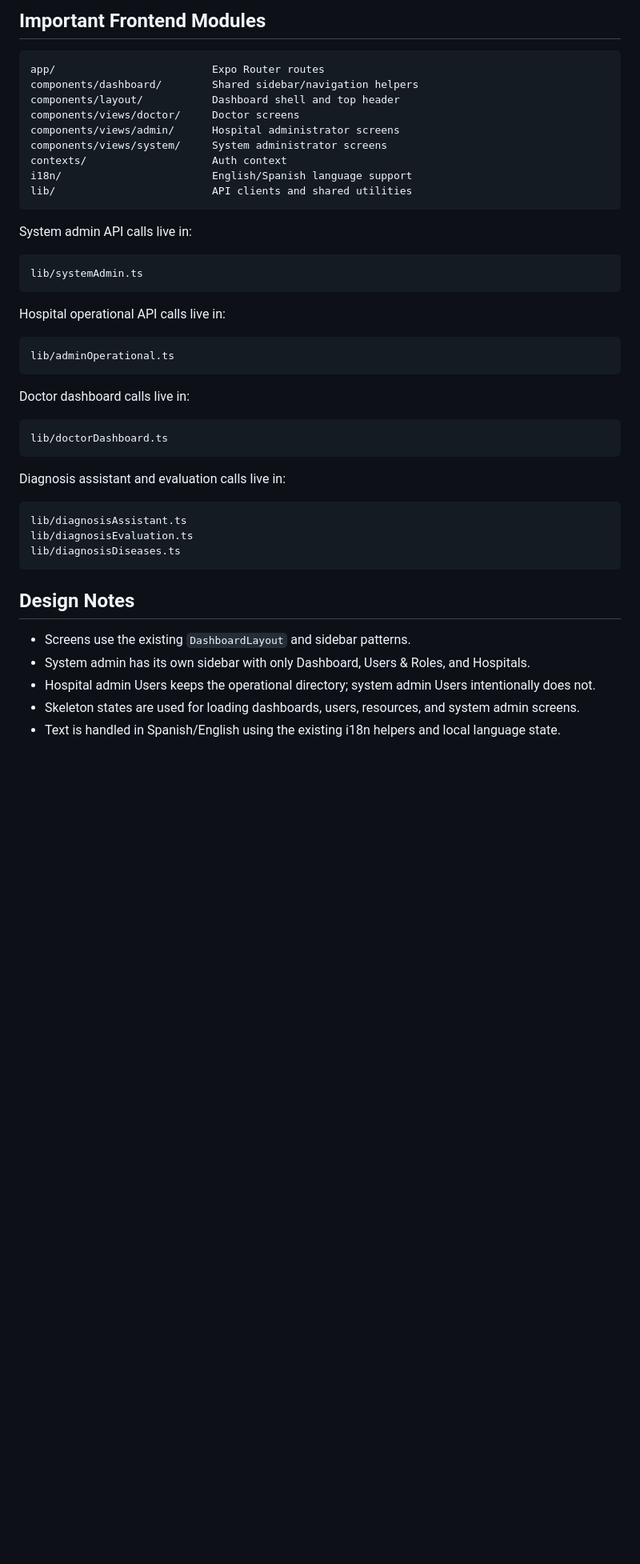
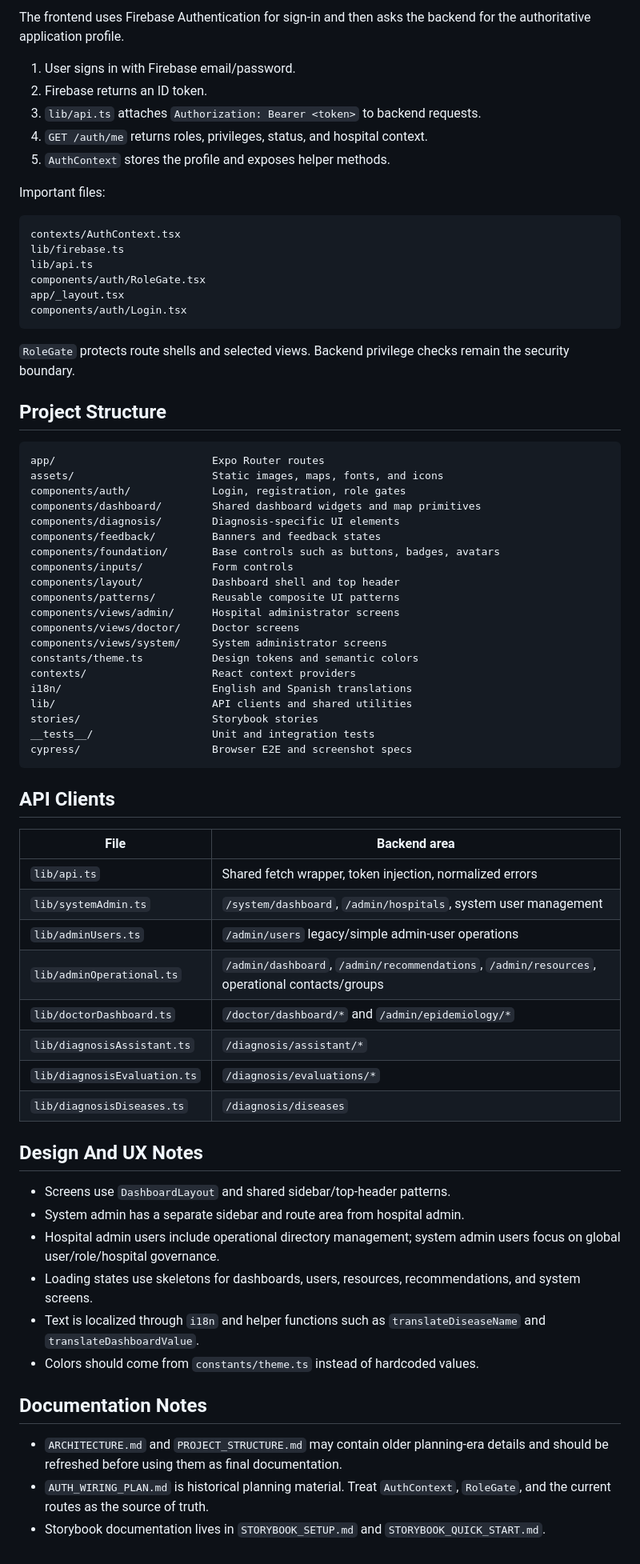
Before and after one commit to vitrorin/StatuScope-FrontEnd, a Markdown page: README.md, the part around one of its changes. Shown at 80% size. Drawn GitHub-style; blank space fills up the shorter version.

Commit message:
docs: update final README documentation

````diff
--- a/README.md
+++ b/README.md
@@ -125,48 +138,74 @@ Doctor analytics and dashboard screens consume the expanded `/doctor/dashboard/*
 
-## Important Frontend Modules
+The frontend uses Firebase Authentication for sign-in and then asks the backend for the authoritative application profile.
+
+1. User signs in with Firebase email/password.
+2. Firebase returns an ID token.
+3. `lib/api.ts` attaches `Authorization: Bearer <token>` to backend requests.
+4. `GET /auth/me` returns roles, privileges, status, and hospital context.
+5. `AuthContext` stores the profile and exposes helper methods.
+
+Important files:
+
+```text
+contexts/AuthContext.tsx
+lib/firebase.ts
+lib/api.ts
+components/auth/RoleGate.tsx
+app/_layout.tsx
+components/auth/Login.tsx
+```
+
+`RoleGate` protects route shells and selected views. Backend privilege checks remain the security boundary.
+
+## Project Structure
 
 ```text
 app/                         Expo Router routes
-components/dashboard/        Shared sidebar/navigation helpers
+assets/                      Static images, maps, fonts, and icons
+components/auth/             Login, registration, role gates
+components/dashboard/        Shared dashboard widgets and map primitives
+components/diagnosis/        Diagnosis-specific UI elements
+components/feedback/         Banners and feedback states
+components/foundation/       Base controls such as buttons, badges, avatars
+components/inputs/           Form controls
 components/layout/           Dashboard shell and top header
+components/patterns/         Reusable composite UI patterns
+components/views/admin/      Hospital administrator screens
 components/views/doctor/     Doctor screens
-components/views/admin/      Hospital administrator screens
 components/views/system/     System administrator screens
-contexts/                    Auth context
-i18n/                        English/Spanish language support
+constants/theme.ts           Design tokens and semantic colors
+contexts/                    React context providers
+i18n/                        English and Spanish translations
 lib/                         API clients and shared utilities
+stories/                     Storybook stories
+__tests__/                   Unit and integration tests
+cypress/                     Browser E2E and screenshot specs
 ```
 
-System admin API calls live in:
+## API Clients
 
-```text
-lib/systemAdmin.ts
-```
+| File | Backend area |
+| --- | --- |
+| `lib/api.ts` | Shared fetch wrapper, token injection, normalized errors |
+| `lib/systemAdmin.ts` | `/system/dashboard`, `/admin/hospitals`, system user management |
+| `lib/adminUsers.ts` | `/admin/users` legacy/simple admin-user operations |
+| `lib/adminOperational.ts` | `/admin/dashboard`, `/admin/recommendations`, `/admin/resources`, operational contacts/groups |
+| `lib/doctorDashboard.ts` | `/doctor/dashboard/*` and `/admin/epidemiology/*` |
+| `lib/diagnosisAssistant.ts` | `/diagnosis/assistant/*` |
+| `lib/diagnosisEvaluation.ts` | `/diagnosis/evaluations/*` |
+| `lib/diagnosisDiseases.ts` | `/diagnosis/diseases` |
 
-Hospital operational API calls live in:
+## Design And UX Notes
 
-```text
-lib/adminOperational.ts
-```
+- Screens use `DashboardLayout` and shared sidebar/top-header patterns.
+- System admin has a separate sidebar and route area from hospital admin.
+- Hospital admin users include operational directory management; system admin users focus on global user/role/hospital governance.
+- Loading states use skeletons for dashboards, users, resources, recommendations, and system screens.
+- Text is localized through `i18n` and helper functions such as `translateDiseaseName` and `translateDashboardValue`.
+- Colors should come from `constants/theme.ts` instead of hardcoded values.
 
-Doctor dashboard calls live in:
+## Documentation Notes
 
-```text
-lib/doctorDashboard.ts
-```
-
-Diagnosis assistant and evaluation calls live in:
-
-```text
-lib/diagnosisAssistant.ts
-lib/diagnosisEvaluation.ts
-lib/diagnosisDiseases.ts
-```
-
-## Design Notes
-
-- Screens use the existing `DashboardLayout` and sidebar patterns.
-- System admin has its own sidebar with only Dashboard, Users & Roles, and Hospitals.
-- Hospital admin Users keeps the operational directory; system admin Users intentionally does not.
-- Skeleton states are used for loading dashboards, users, resources, and system admin screens.
-- Text is handled in Spanish/English using the existing i18n helpers and local language state.
+- `ARCHITECTURE.md` and `PROJECT_STRUCTURE.md` may contain older planning-era details and should be refreshed before using them as final documentation.
+- `AUTH_WIRING_PLAN.md` is historical planning material. Treat `AuthContext`, `RoleGate`, and the current routes as the source of truth.
+- Storybook documentation lives in `STORYBOOK_SETUP.md` and `STORYBOOK_QUICK_START.md`.
````
Also changed, not shown: other parts of README.md (+41 -28 lines).
